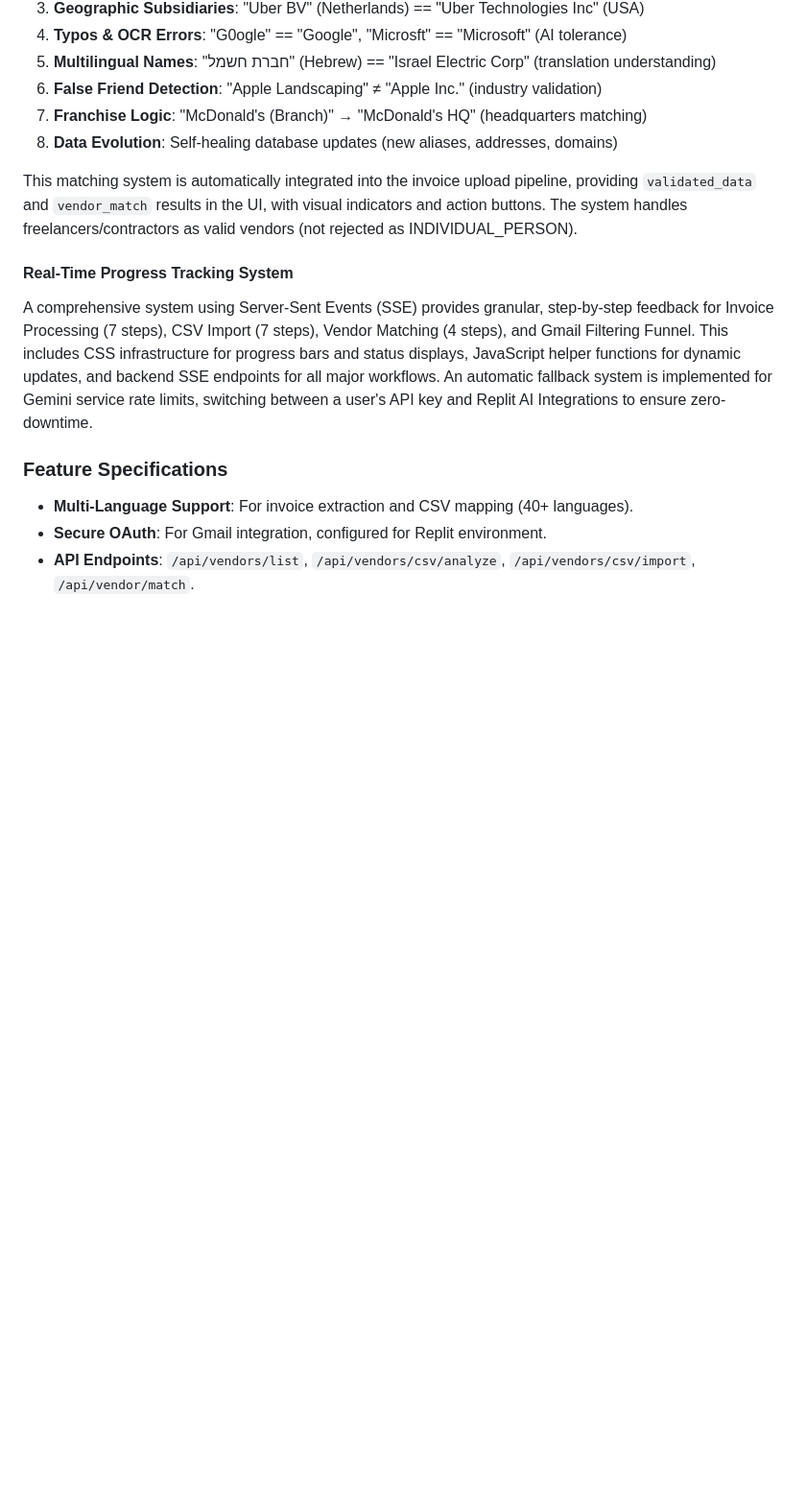
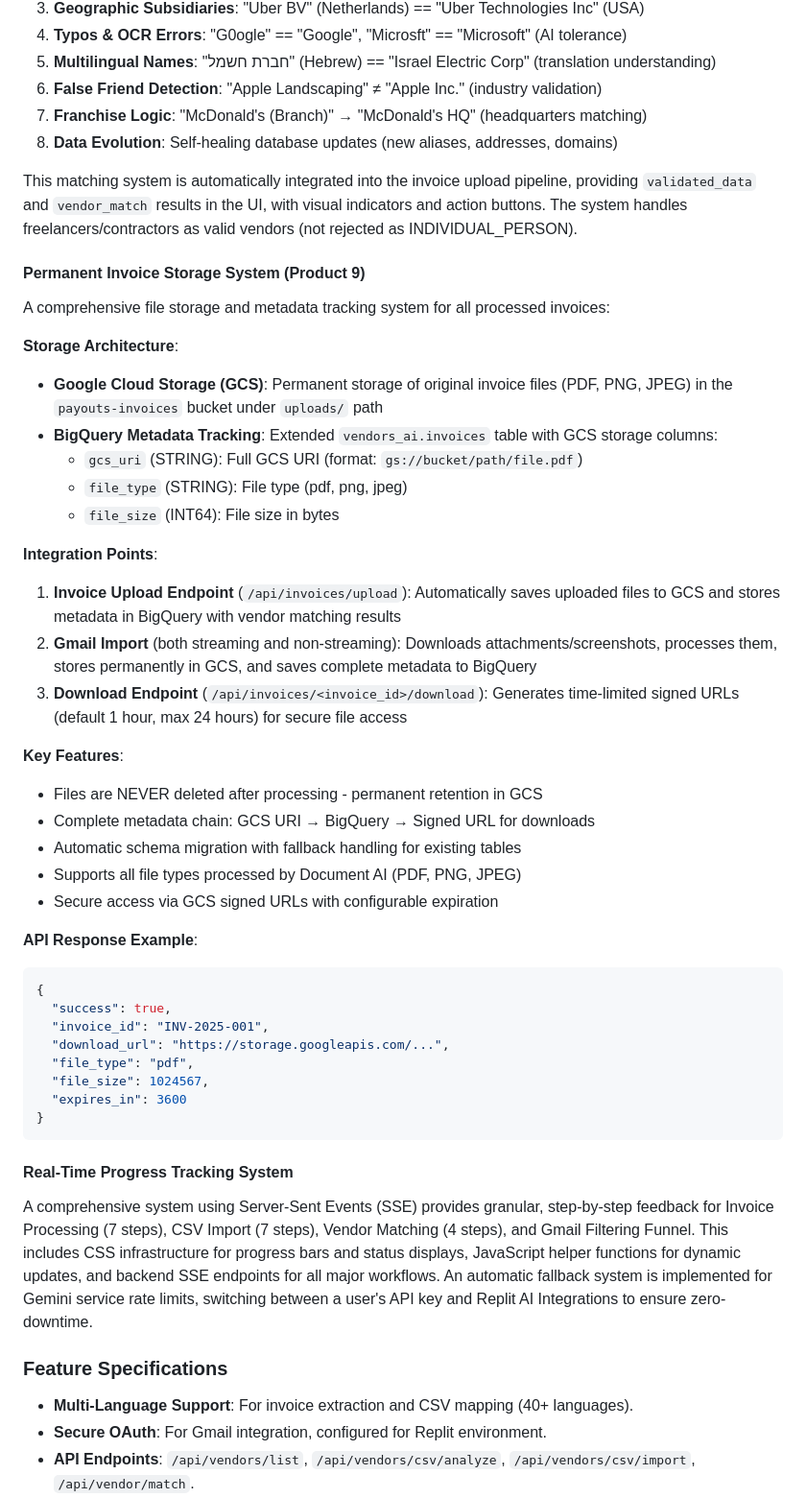
Before and after one commit to nq98/inv123, a Markdown page: replit.md, the part around the change. Shown at 96% size. Drawn GitHub-style; blank space fills up the shorter version.

Commit message:
Add permanent storage for all uploaded invoice files
Extend BigQuery schema with GCS URI, file type, and file size columns; implement permanent invoice file storage in GCS and update upload/import endpoints to track metadata.

Replit-Commit-Author: Agent
Replit-Commit-Session-Id: ce486b6e-076b-4a5b-965d-87535ba4ff30
Replit-Commit-Checkpoint-Type: full_checkpoint
Replit-Commit-Event-Id: df40bb8c-7d7e-43a3-b9d5-e05cd855447c
Replit-Commit-Screenshot-Url: https://storage.googleapis.com/screenshot-production-us-central1/75bd8e64-74c3-4cba-a6bc-f00d155715e0/ce486b6e-076b-4a5b-965d-87535ba4ff30/sfjKCQL

````diff
--- a/replit.md
+++ b/replit.md
@@ -56,6 +56,40 @@ A 3-step AI-first semantic matching system to link invoices to vendor IDs:
 
 This matching system is automatically integrated into the invoice upload pipeline, providing `validated_data` and `vendor_match` results in the UI, with visual indicators and action buttons. The system handles freelancers/contractors as valid vendors (not rejected as INDIVIDUAL_PERSON).
 
+#### Permanent Invoice Storage System (Product 9)
+A comprehensive file storage and metadata tracking system for all processed invoices:
+
+**Storage Architecture**:
+- **Google Cloud Storage (GCS)**: Permanent storage of original invoice files (PDF, PNG, JPEG) in the `payouts-invoices` bucket under `uploads/` path
+- **BigQuery Metadata Tracking**: Extended `vendors_ai.invoices` table with GCS storage columns:
+  - `gcs_uri` (STRING): Full GCS URI (format: `gs://bucket/path/file.pdf`)
+  - `file_type` (STRING): File type (pdf, png, jpeg)
+  - `file_size` (INT64): File size in bytes
+
+**Integration Points**:
+1. **Invoice Upload Endpoint** (`/api/invoices/upload`): Automatically saves uploaded files to GCS and stores metadata in BigQuery with vendor matching results
+2. **Gmail Import** (both streaming and non-streaming): Downloads attachments/screenshots, processes them, stores permanently in GCS, and saves complete metadata to BigQuery
+3. **Download Endpoint** (`/api/invoices/<invoice_id>/download`): Generates time-limited signed URLs (default 1 hour, max 24 hours) for secure file access
+
+**Key Features**:
+- Files are NEVER deleted after processing - permanent retention in GCS
+- Complete metadata chain: GCS URI → BigQuery → Signed URL for downloads
+- Automatic schema migration with fallback handling for existing tables
+- Supports all file types processed by Document AI (PDF, PNG, JPEG)
+- Secure access via GCS signed URLs with configurable expiration
+
+**API Response Example**:
+```json
+{
+  "success": true,
+  "invoice_id": "INV-2025-001",
+  "download_url": "https://storage.googleapis.com/...",
+  "file_type": "pdf",
+  "file_size": 1024567,
+  "expires_in": 3600
+}
+```
+
 #### Real-Time Progress Tracking System
 A comprehensive system using Server-Sent Events (SSE) provides granular, step-by-step feedback for Invoice Processing (7 steps), CSV Import (7 steps), Vendor Matching (4 steps), and Gmail Filtering Funnel. This includes CSS infrastructure for progress bars and status displays, JavaScript helper functions for dynamic updates, and backend SSE endpoints for all major workflows. An automatic fallback system is implemented for Gemini service rate limits, switching between a user's API key and Replit AI Integrations to ensure zero-downtime.
 
````
